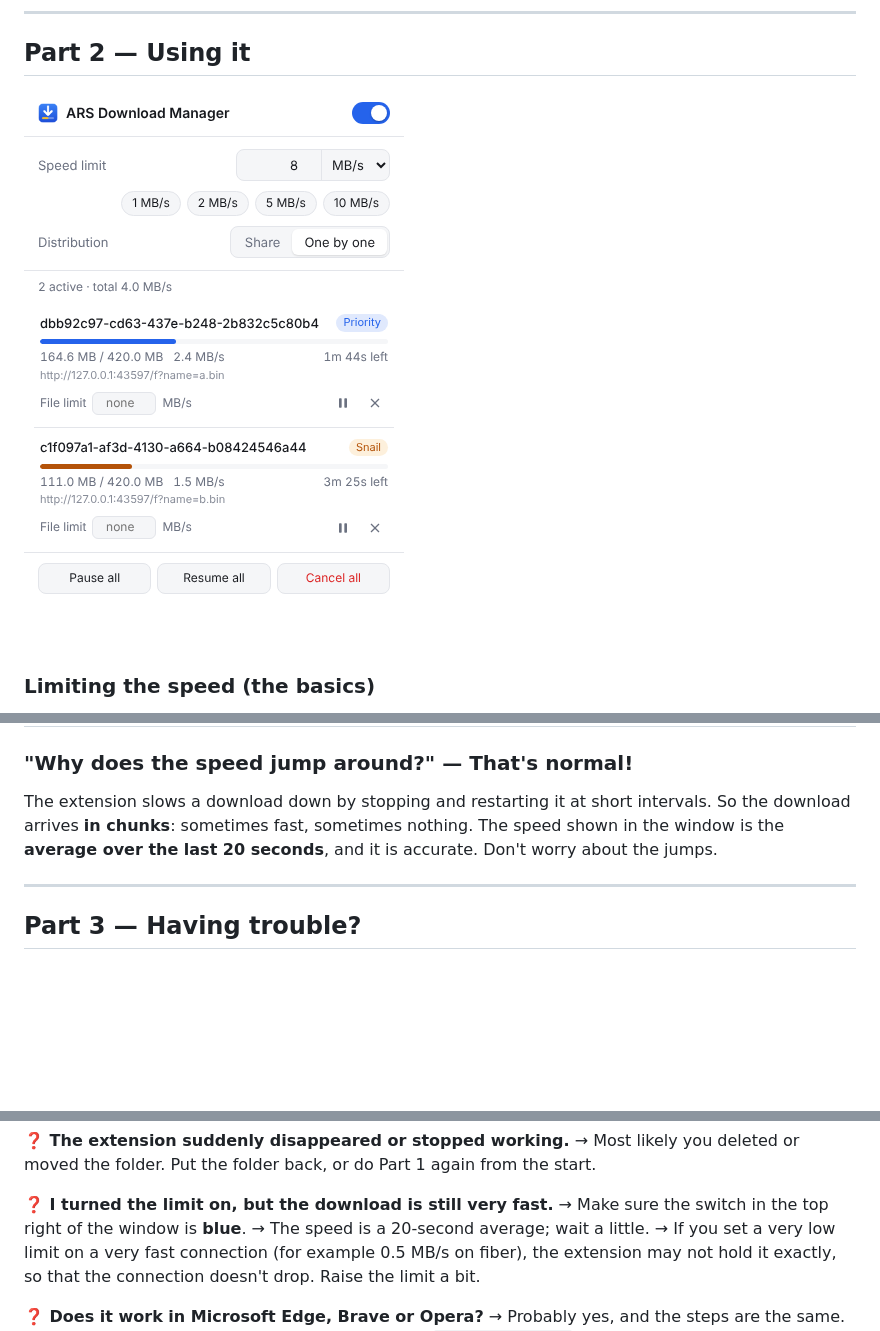
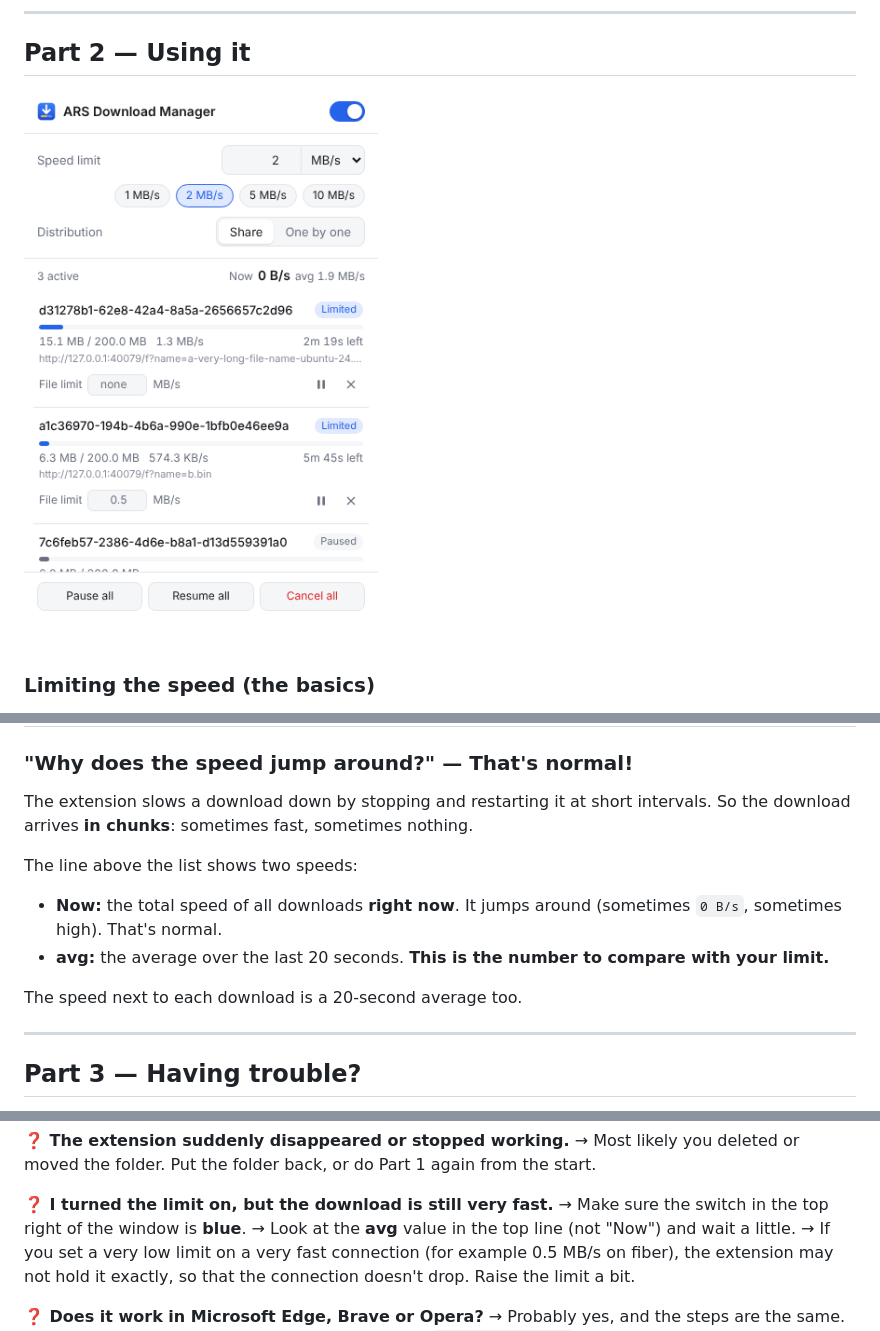
Before and after one commit to Arslan-TR/ARS-Download-Manager-for-chrome, a Markdown page: docs/INSTALL.md, 3 parts joined by grey strips. Drawn GitHub-style; pictures changed too: docs/popup-en.png; blank space fills up the shorter version.

```diff
--- a/docs/INSTALL.md
+++ b/docs/INSTALL.md
@@ -195,7 +195,12 @@ Each download has a small colored label next to it:
 
 The extension slows a download down by stopping and restarting it at short intervals.
 So the download arrives **in chunks**: sometimes fast, sometimes nothing.
-The speed shown in the window is the **average over the last 20 seconds**, and it is accurate. Don't worry about the jumps.
+
+The line above the list shows two speeds:
+- **Now:** the total speed of all downloads **right now**. It jumps around (sometimes `0 B/s`, sometimes high). That's normal.
+- **avg:** the average over the last 20 seconds. **This is the number to compare with your limit.**
+
+The speed next to each download is a 20-second average too.
 
 ---
 
@@ -213,7 +218,7 @@ The speed shown in the window is the **average over the last 20 seconds**, and i
 
 **❓ I turned the limit on, but the download is still very fast.**
 → Make sure the switch in the top right of the window is **blue**.
-→ The speed is a 20-second average; wait a little.
+→ Look at the **avg** value in the top line (not "Now") and wait a little.
 → If you set a very low limit on a very fast connection (for example 0.5 MB/s on fiber), the extension may not hold it exactly, so that the connection doesn't drop. Raise the limit a bit.
 
 **❓ Does it work in Microsoft Edge, Brave or Opera?**
```
Also changed, not shown: .claude-context.md (+4 -1 lines), docs/KURULUM.md (+7 -2 lines), docs/popup-tr.png, 10 other files.
